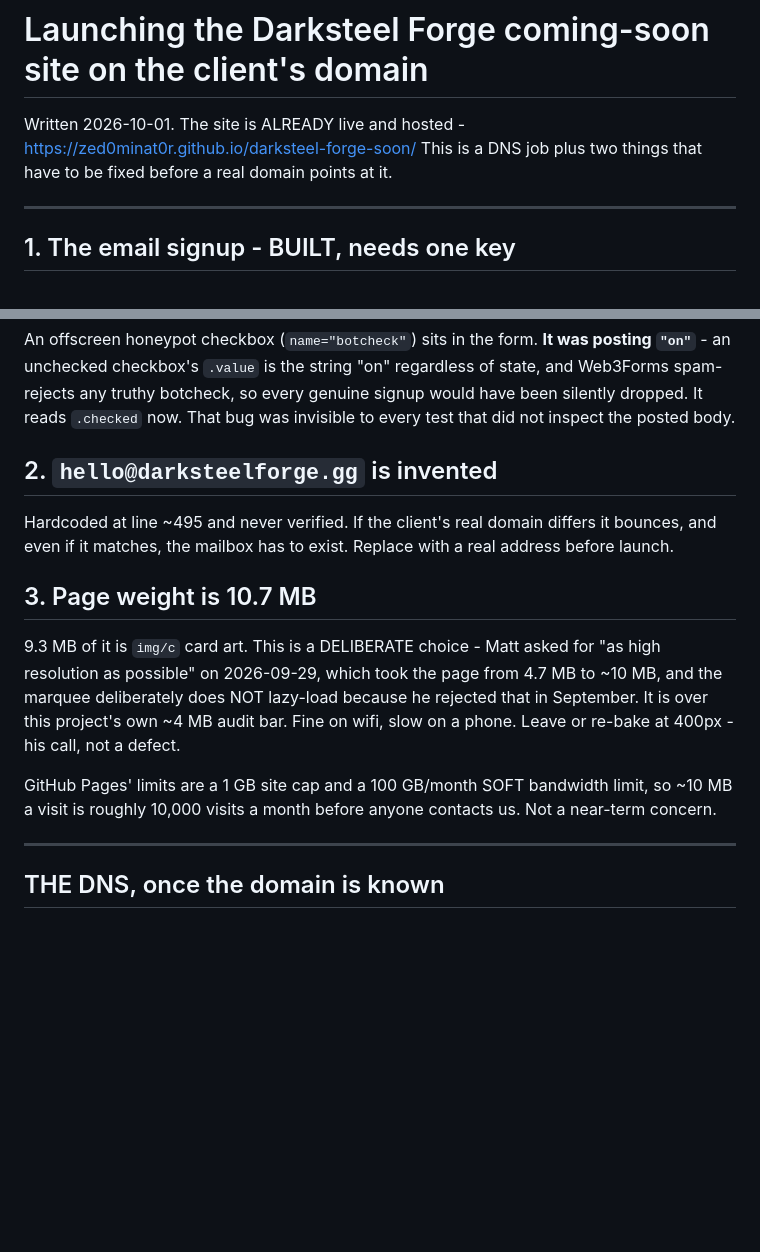
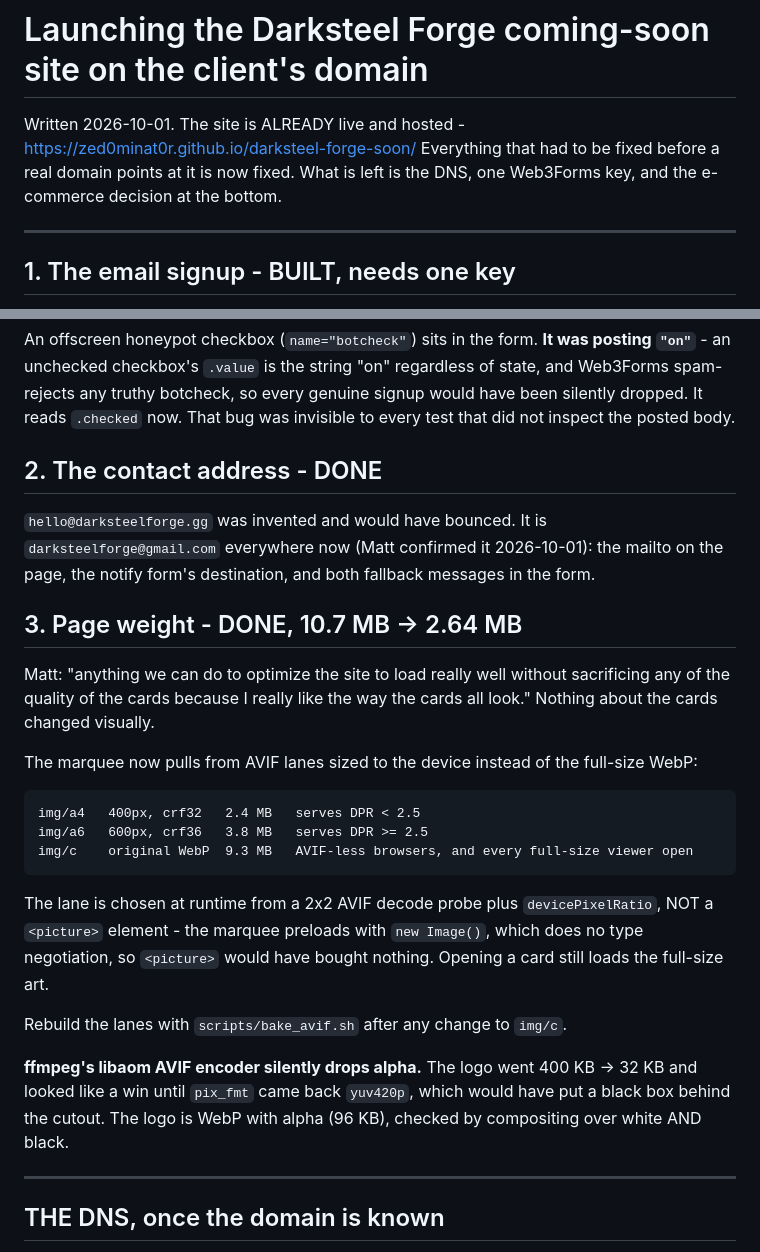
Before and after one commit to zed0minat0r/darksteel-forge-soon, a Markdown page: LAUNCH.md, 2 parts joined by grey strips. GitHub-like rendering; blank space fills up the shorter version.

Commit message:
LAUNCH.md: the three pre-launch blockers are closed
Contact address, page weight and the notify form are all done. What is
left is the DNS, the Web3Forms key, and the e-commerce move later.

Co-Authored-By: Claude Opus 5 <noreply@anthropic.com>

```diff
--- a/LAUNCH.md
+++ b/LAUNCH.md
@@ -1,7 +1,8 @@
 # Launching the Darksteel Forge coming-soon site on the client's domain
 
 Written 2026-10-01. The site is ALREADY live and hosted - https://zed0minat0r.github.io/darksteel-forge-soon/
-This is a DNS job plus two things that have to be fixed before a real domain points at it.
+Everything that had to be fixed before a real domain points at it is now fixed. What is left is the
+DNS, one Web3Forms key, and the e-commerce decision at the bottom.
 
 ---
 
@@ -35,20 +36,33 @@ unchecked checkbox's `.value` is the string "on" regardless of state, and Web3Fo
 truthy botcheck, so every genuine signup would have been silently dropped. It reads `.checked` now.
 That bug was invisible to every test that did not inspect the posted body.
 
-## 2. `hello@darksteelforge.gg` is invented
+## 2. The contact address - DONE
 
-Hardcoded at line ~495 and never verified. If the client's real domain differs it bounces, and even
-if it matches, the mailbox has to exist. Replace with a real address before launch.
+`hello@darksteelforge.gg` was invented and would have bounced. It is `darksteelforge@gmail.com`
+everywhere now (Matt confirmed it 2026-10-01): the mailto on the page, the notify form's
+destination, and both fallback messages in the form.
 
-## 3. Page weight is 10.7 MB
+## 3. Page weight - DONE, 10.7 MB -> 2.64 MB
 
-9.3 MB of it is `img/c` card art. This is a DELIBERATE choice - Matt asked for "as high resolution
-as possible" on 2026-09-29, which took the page from 4.7 MB to ~10 MB, and the marquee deliberately
-does NOT lazy-load because he rejected that in September. It is over this project's own ~4 MB audit
-bar. Fine on wifi, slow on a phone. Leave or re-bake at 400px - his call, not a defect.
+Matt: "anything we can do to optimize the site to load really well without sacrificing any of the
+quality of the cards because I really like the way the cards all look." Nothing about the cards
+changed visually.
 
-GitHub Pages' limits are a 1 GB site cap and a 100 GB/month SOFT bandwidth limit, so ~10 MB a visit
-is roughly 10,000 visits a month before anyone contacts us. Not a near-term concern.
+The marquee now pulls from AVIF lanes sized to the device instead of the full-size WebP:
+
+    img/a4   400px, crf32   2.4 MB   serves DPR < 2.5
+    img/a6   600px, crf36   3.8 MB   serves DPR >= 2.5
+    img/c    original WebP  9.3 MB   AVIF-less browsers, and every full-size viewer open
+
+The lane is chosen at runtime from a 2x2 AVIF decode probe plus `devicePixelRatio`, NOT a
+`<picture>` element - the marquee preloads with `new Image()`, which does no type negotiation, so
+`<picture>` would have bought nothing. Opening a card still loads the full-size art.
+
+Rebuild the lanes with `scripts/bake_avif.sh` after any change to `img/c`.
+
+**ffmpeg's libaom AVIF encoder silently drops alpha.** The logo went 400 KB -> 32 KB and looked like
+a win until `pix_fmt` came back `yuv420p`, which would have put a black box behind the cutout. The
+logo is WebP with alpha (96 KB), checked by compositing over white AND black.
 
 ---
 
```
